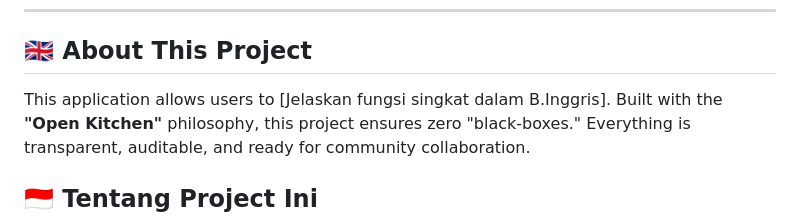
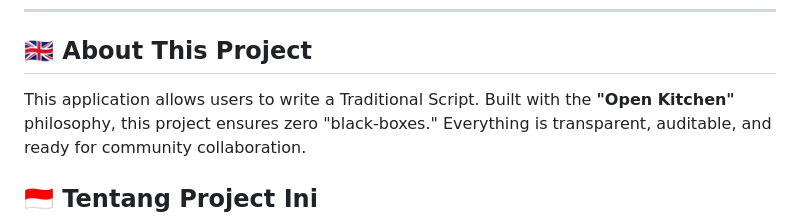
Before and after one commit to AnggaConni/learn-to-write, a Markdown page: README.md, the part around the change. Rendered like a GitHub page.

```diff
--- a/README.md
+++ b/README.md
@@ -6,7 +6,7 @@
 ---
 
 ## 🇬🇧 About This Project
-This application allows users to [Jelaskan fungsi singkat dalam B.Inggris].
+This application allows users to write a Traditional Script.
 Built with the **"Open Kitchen"** philosophy, this project ensures zero "black-boxes." Everything is transparent, auditable, and ready for community collaboration.
 
 ## 🇮🇩 Tentang Project Ini
```
